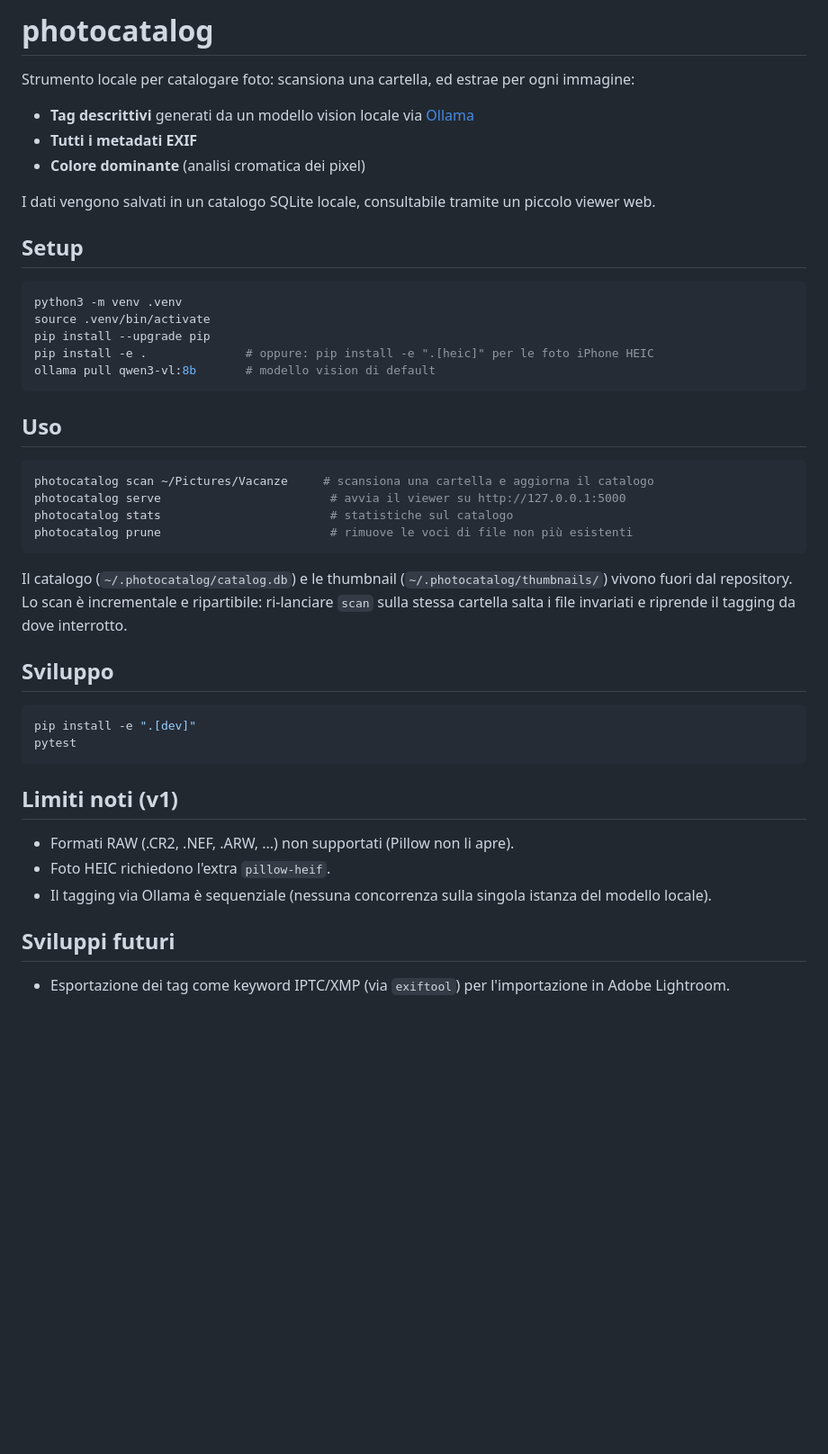
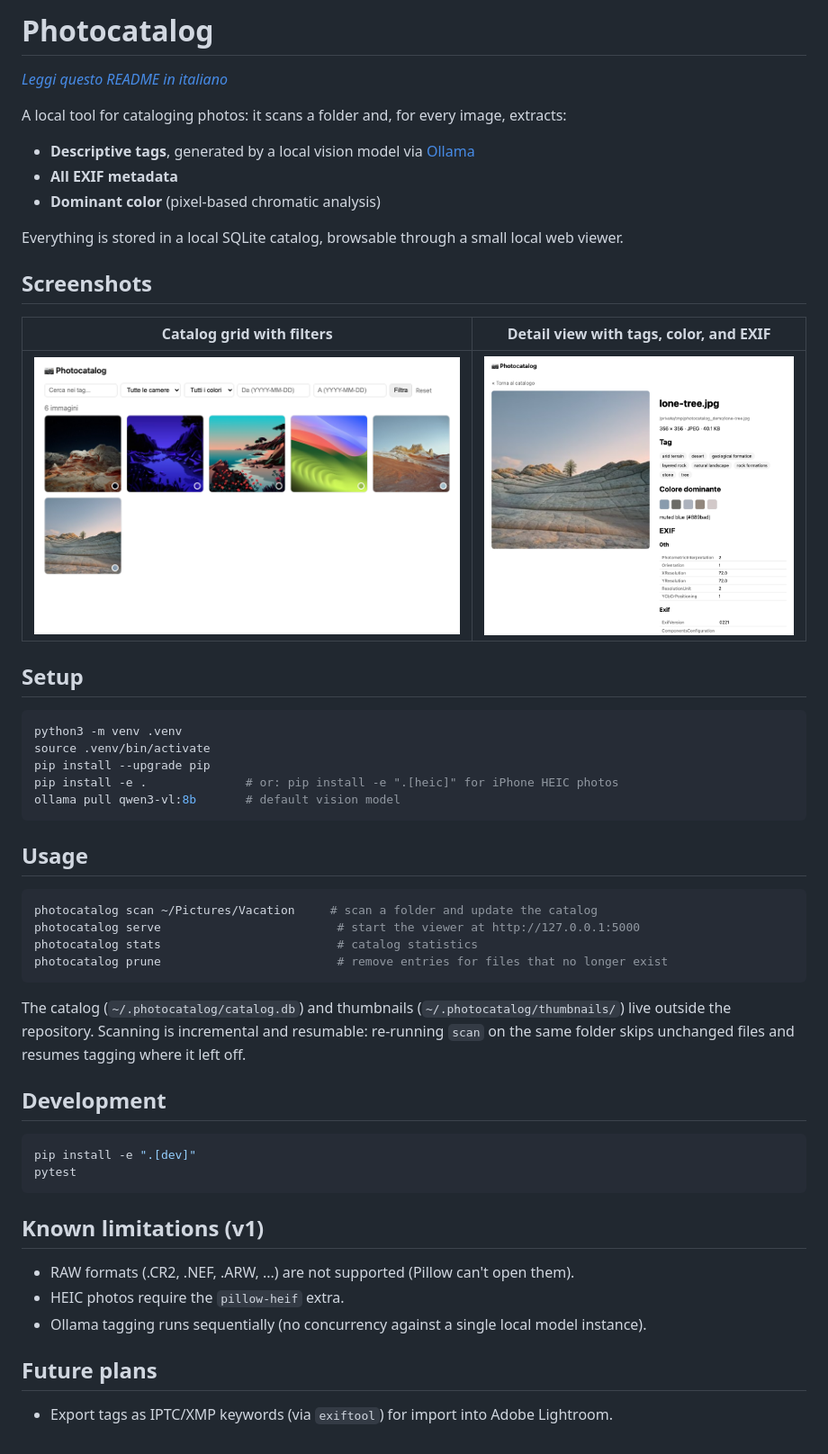
Before and after one commit to davvore33/Photocatalog, a Markdown page: README.md, the part around the change. Shown at 90% size. Drawn GitHub-style; pictures changed too: docs/screenshot-detail.png (added), docs/screenshot-grid.png (added); blank space fills up the shorter version.

Commit message:
Add bilingual README with screenshots
Split the README into English (default) and Italian versions,
cross-linked, fix the title capitalization, and add grid/detail
screenshots captured from a demo catalog built with macOS wallpaper
images (not personal photos).

Co-Authored-By: Claude Sonnet 5 <noreply@anthropic.com>

````diff
--- a/README.md
+++ b/README.md
@@ -1,12 +1,20 @@
-# photocatalog
+# Photocatalog
 
-Strumento locale per catalogare foto: scansiona una cartella, ed estrae per ogni immagine:
+*[Leggi questo README in italiano](README.it.md)*
 
-- **Tag descrittivi** generati da un modello vision locale via [Ollama](https://ollama.com)
-- **Tutti i metadati EXIF**
-- **Colore dominante** (analisi cromatica dei pixel)
+A local tool for cataloging photos: it scans a folder and, for every image, extracts:
 
-I dati vengono salvati in un catalogo SQLite locale, consultabile tramite un piccolo viewer web.
+- **Descriptive tags**, generated by a local vision model via [Ollama](https://ollama.com)
+- **All EXIF metadata**
+- **Dominant color** (pixel-based chromatic analysis)
+
+Everything is stored in a local SQLite catalog, browsable through a small local web viewer.
+
+## Screenshots
+
+| Catalog grid with filters | Detail view with tags, color, and EXIF |
+| --- | --- |
+| ![Catalog grid](docs/screenshot-grid.png) | ![Image detail](docs/screenshot-detail.png) |
 
 ## Setup
 
@@ -14,34 +22,34 @@ I dati vengono salvati in un catalogo SQLite locale, consultabile tramite un pic
 python3 -m venv .venv
 source .venv/bin/activate
 pip install --upgrade pip
-pip install -e .              # oppure: pip install -e ".[heic]" per le foto iPhone HEIC
-ollama pull qwen3-vl:8b       # modello vision di default
+pip install -e .              # or: pip install -e ".[heic]" for iPhone HEIC photos
+ollama pull qwen3-vl:8b       # default vision model
 ```
 
-## Uso
+## Usage
 
 ```bash
-photocatalog scan ~/Pictures/Vacanze     # scansiona una cartella e aggiorna il catalogo
-photocatalog serve                        # avvia il viewer su http://127.0.0.1:5000
-photocatalog stats                        # statistiche sul catalogo
-photocatalog prune                        # rimuove le voci di file non più esistenti
+photocatalog scan ~/Pictures/Vacation     # scan a folder and update the catalog
+photocatalog serve                         # start the viewer at http://127.0.0.1:5000
+photocatalog stats                         # catalog statistics
+photocatalog prune                         # remove entries for files that no longer exist
 ```
 
-Il catalogo (`~/.photocatalog/catalog.db`) e le thumbnail (`~/.photocatalog/thumbnails/`) vivono fuori dal repository. Lo scan è incrementale e ripartibile: ri-lanciare `scan` sulla stessa cartella salta i file invariati e riprende il tagging da dove interrotto.
+The catalog (`~/.photocatalog/catalog.db`) and thumbnails (`~/.photocatalog/thumbnails/`) live outside the repository. Scanning is incremental and resumable: re-running `scan` on the same folder skips unchanged files and resumes tagging where it left off.
 
-## Sviluppo
+## Development
 
 ```bash
 pip install -e ".[dev]"
 pytest
 ```
 
-## Limiti noti (v1)
+## Known limitations (v1)
 
-- Formati RAW (.CR2, .NEF, .ARW, ...) non supportati (Pillow non li apre).
-- Foto HEIC richiedono l'extra `pillow-heif`.
-- Il tagging via Ollama è sequenziale (nessuna concorrenza sulla singola istanza del modello locale).
+- RAW formats (.CR2, .NEF, .ARW, ...) are not supported (Pillow can't open them).
+- HEIC photos require the `pillow-heif` extra.
+- Ollama tagging runs sequentially (no concurrency against a single local model instance).
 
-## Sviluppi futuri
+## Future plans
 
-- Esportazione dei tag come keyword IPTC/XMP (via `exiftool`) per l'importazione in Adobe Lightroom.
+- Export tags as IPTC/XMP keywords (via `exiftool`) for import into Adobe Lightroom.
````
Also changed, not shown: README.it.md (added, +55 -0 lines).
